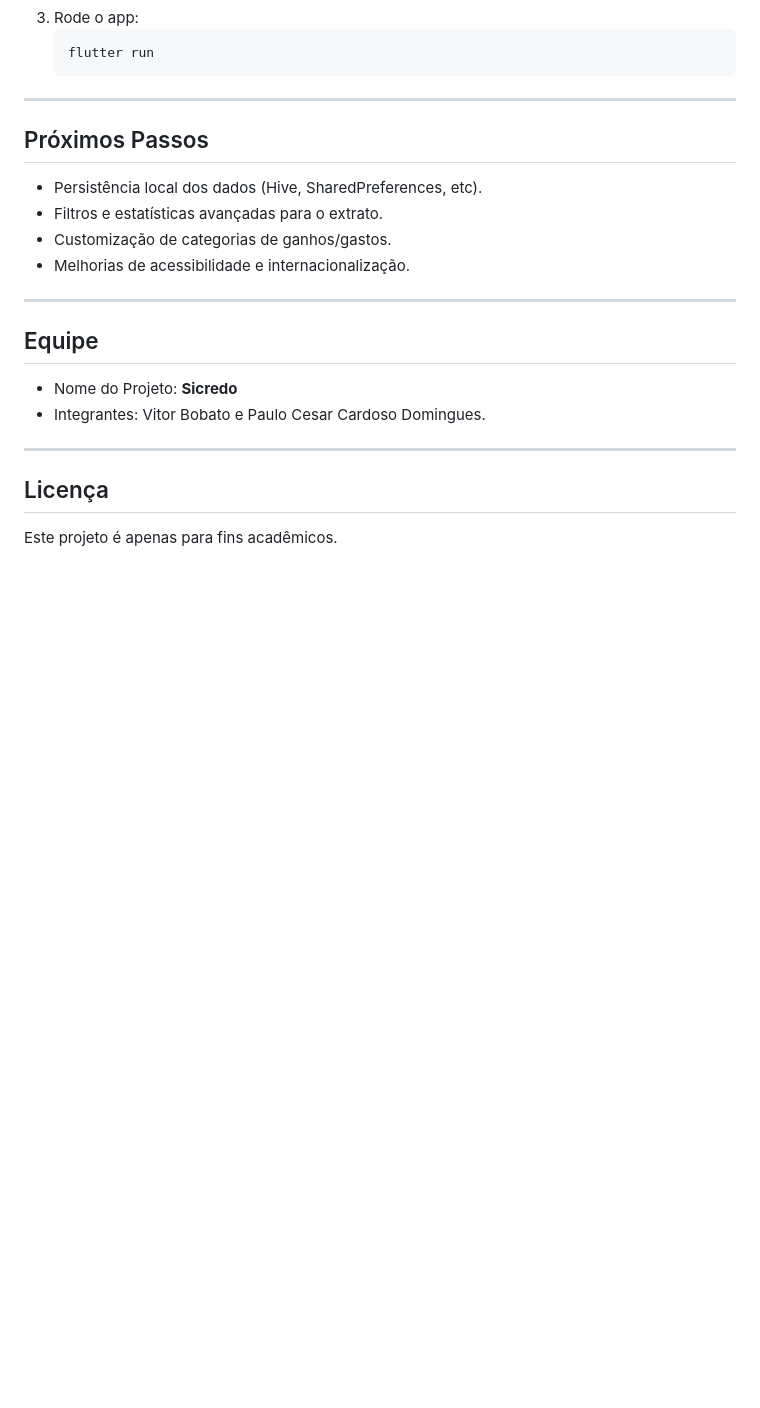
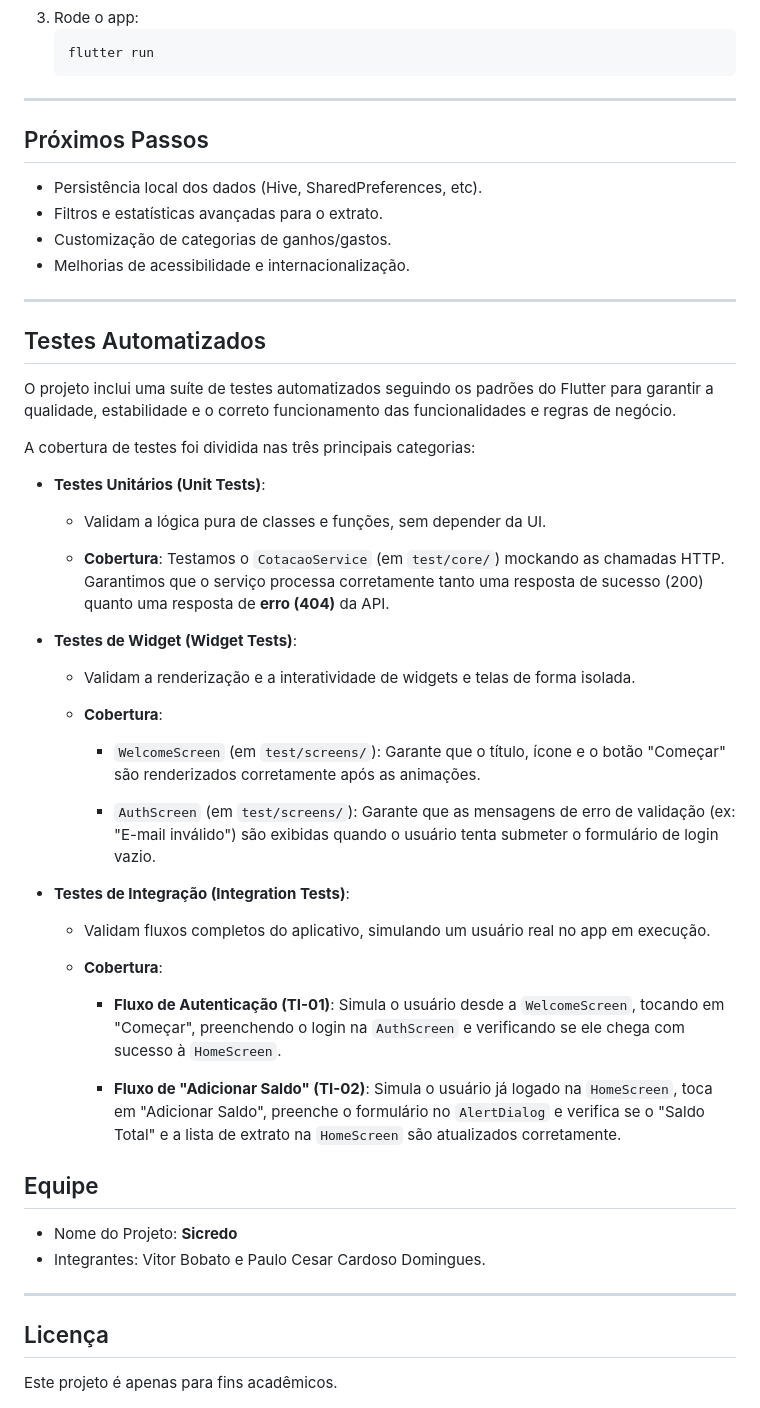
Before and after one commit to Pcgo24/Sicredo, a Markdown page: README.md, the part around the change. GitHub-like rendering; blank space fills up the shorter version.

Commit message:
Atualizando o 'README.md'

```diff
--- a/README.md
+++ b/README.md
@@ -108,6 +108,8 @@ lib/
 
 ---
 
+
+
 ## Próximos Passos
 
 - Persistência local dos dados (Hive, SharedPreferences, etc).
@@ -116,6 +118,36 @@ lib/
 - Melhorias de acessibilidade e internacionalização.
 
 ---
+## Testes Automatizados
+O projeto inclui uma suíte de testes automatizados seguindo os padrões do Flutter para garantir a qualidade, estabilidade e o correto funcionamento das funcionalidades e regras de negócio.
+
+A cobertura de testes foi dividida nas três principais categorias:
+
+- **Testes Unitários (Unit Tests)**:
+
+  - Validam a lógica pura de classes e funções, sem depender da UI.
+
+  - **Cobertura**: Testamos o `CotacaoService` (em `test/core/`) mockando as chamadas HTTP. Garantimos que o serviço processa corretamente tanto uma resposta de sucesso (200) quanto uma resposta de **erro (404)** da API.
+
+- **Testes de Widget (Widget Tests)**:
+
+  - Validam a renderização e a interatividade de widgets e telas de forma isolada.
+
+  - **Cobertura**:
+
+    - `WelcomeScreen` (em `test/screens/`): Garante que o título, ícone e o botão "Começar" são renderizados corretamente após as animações.
+
+    - `AuthScreen` (em `test/screens/`): Garante que as mensagens de erro de validação (ex: "E-mail inválido") são exibidas quando o usuário tenta submeter o formulário de login vazio.
+
+- **Testes de Integração (Integration Tests)**:
+
+  - Validam fluxos completos do aplicativo, simulando um usuário real no app em execução.
+
+  - **Cobertura**:
+
+    - **Fluxo de Autenticação (TI-01)**: Simula o usuário desde a `WelcomeScreen`, tocando em "Começar", preenchendo o login na `AuthScreen` e verificando se ele chega com sucesso à `HomeScreen`.
+
+    - **Fluxo de "Adicionar Saldo" (TI-02)**: Simula o usuário já logado na `HomeScreen`, toca em "Adicionar Saldo", preenche o formulário no `AlertDialog` e verifica se o "Saldo Total" e a lista de extrato na `HomeScreen` são atualizados corretamente.
 
 ## Equipe
 
```
